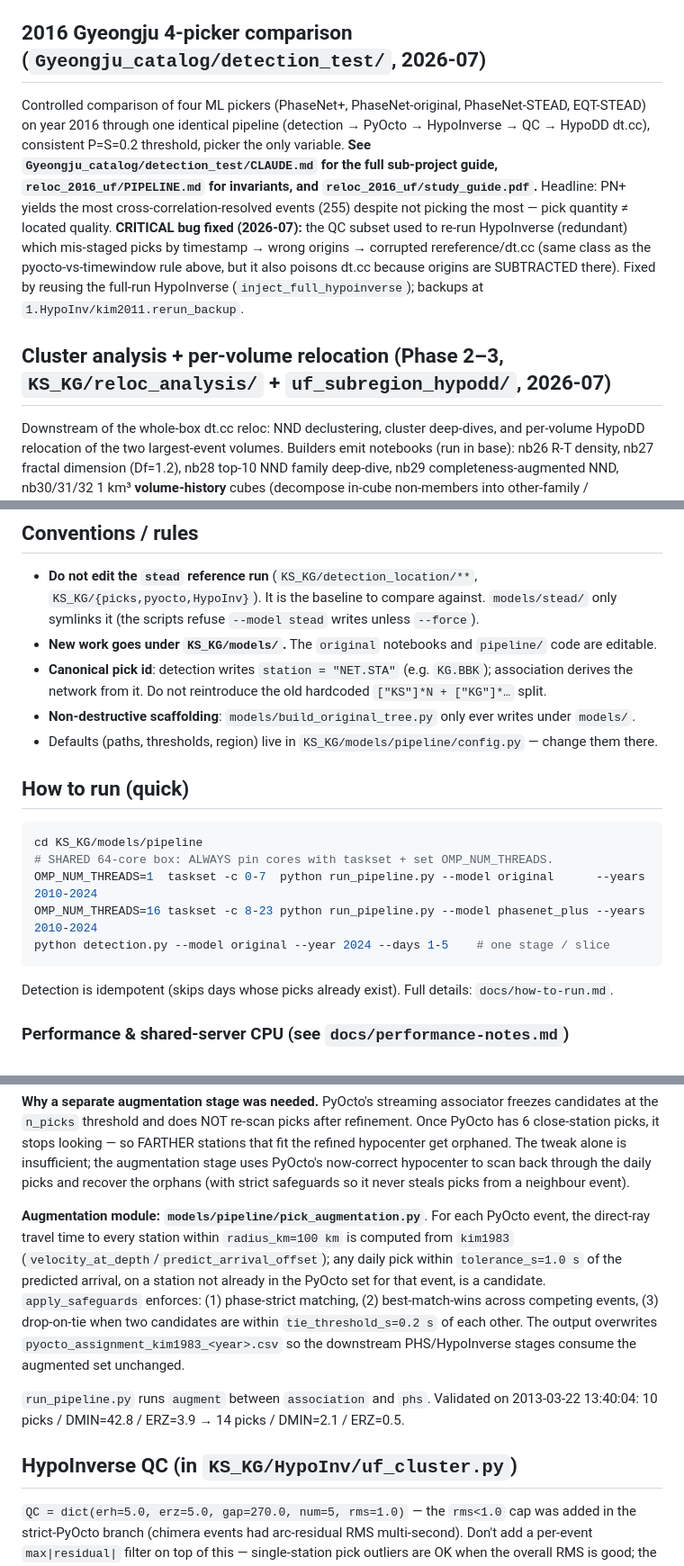
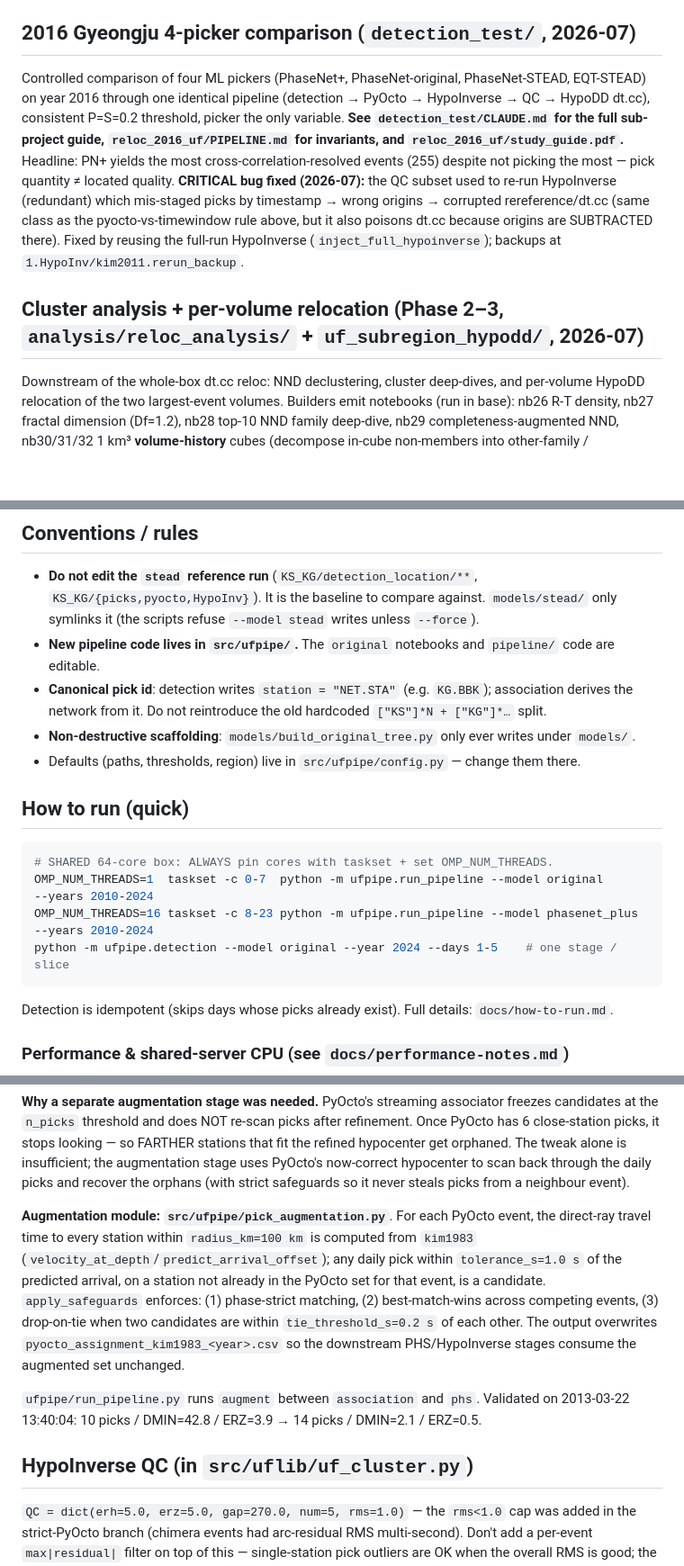
Before and after one commit to seismoseo/ulsan-fault-catalog, a Markdown page: CLAUDE.md, 3 parts joined by grey strips. Shown at 90% size. GitHub-like rendering; blank space fills up the shorter version.

````diff
--- a/CLAUDE.md
+++ b/CLAUDE.md
@@ -57,11 +57,11 @@ slow part (~days incl. GPU stalls) but clearly worth it.
    macOS `LDFLAGS` line in `src/hypoDD/Makefile`). Installed: `/home/msseo/bin/hypoDD`
    (old 3 M binary kept as `hypoDD_maxdata3M_backup`).
 
-## 2016 Gyeongju 4-picker comparison (`Gyeongju_catalog/detection_test/`, 2026-07)
+## 2016 Gyeongju 4-picker comparison (`detection_test/`, 2026-07)
 
 Controlled comparison of four ML pickers (PhaseNet+, PhaseNet-original, PhaseNet-STEAD, EQT-STEAD) on year
 2016 through one identical pipeline (detection → PyOcto → HypoInverse → QC → HypoDD dt.cc), consistent
-P=S=0.2 threshold, picker the only variable. **See `Gyeongju_catalog/detection_test/CLAUDE.md` for the full
+P=S=0.2 threshold, picker the only variable. **See `detection_test/CLAUDE.md` for the full
 sub-project guide, `reloc_2016_uf/PIPELINE.md` for invariants, and `reloc_2016_uf/study_guide.pdf`.**
 Headline: PN+ yields the most cross-correlation-resolved events (255) despite not picking the most —
 pick quantity ≠ located quality. **CRITICAL bug fixed (2026-07):** the QC subset used to re-run HypoInverse
@@ -69,7 +69,7 @@ pick quantity ≠ located quality. **CRITICAL bug fixed (2026-07):** the QC subs
 the pyocto-vs-timewindow rule above, but it also poisons dt.cc because origins are SUBTRACTED there). Fixed by
 reusing the full-run HypoInverse (`inject_full_hypoinverse`); backups at `1.HypoInv/kim2011.rerun_backup`.
 
-## Cluster analysis + per-volume relocation (Phase 2–3, `KS_KG/reloc_analysis/` + `uf_subregion_hypodd/`, 2026-07)
+## Cluster analysis + per-volume relocation (Phase 2–3, `analysis/reloc_analysis/` + `uf_subregion_hypodd/`, 2026-07)
 
 Downstream of the whole-box dt.cc reloc: NND declustering, cluster deep-dives, and per-volume HypoDD
 relocation of the two largest-event volumes. Builders emit notebooks (run in base): nb26 R-T density, nb27
@@ -210,20 +210,19 @@ SeisBench path and the `phasenet_plus` backend feed minimally-processed data.)
 - **Do not edit the `stead` reference run** (`KS_KG/detection_location/**`, `KS_KG/{picks,pyocto,HypoInv}`).
   It is the baseline to compare against. `models/stead/` only symlinks it (the scripts refuse
   `--model stead` writes unless `--force`).
-- **New work goes under `KS_KG/models/`.** The `original` notebooks and `pipeline/` code are editable.
+- **New pipeline code lives in `src/ufpipe/`.** The `original` notebooks and `pipeline/` code are editable.
 - **Canonical pick id**: detection writes `station = "NET.STA"` (e.g. `KG.BBK`); association derives the
   network from it. Do not reintroduce the old hardcoded `["KS"]*N + ["KG"]*…` split.
 - **Non-destructive scaffolding**: `models/build_original_tree.py` only ever writes under `models/`.
-- Defaults (paths, thresholds, region) live in `KS_KG/models/pipeline/config.py` — change them there.
+- Defaults (paths, thresholds, region) live in `src/ufpipe/config.py` — change them there.
 
 ## How to run (quick)
 
 ```bash
-cd KS_KG/models/pipeline
 # SHARED 64-core box: ALWAYS pin cores with taskset + set OMP_NUM_THREADS.
-OMP_NUM_THREADS=1  taskset -c 0-7  python run_pipeline.py --model original      --years 2010-2024
-OMP_NUM_THREADS=16 taskset -c 8-23 python run_pipeline.py --model phasenet_plus --years 2010-2024
-python detection.py --model original --year 2024 --days 1-5    # one stage / slice
+OMP_NUM_THREADS=1  taskset -c 0-7  python -m ufpipe.run_pipeline --model original      --years 2010-2024
+OMP_NUM_THREADS=16 taskset -c 8-23 python -m ufpipe.run_pipeline --model phasenet_plus --years 2010-2024
+python -m ufpipe.detection --model original --year 2024 --days 1-5    # one stage / slice
 ```
 Detection is idempotent (skips days whose picks already exist). Full details: `docs/how-to-run.md`.
 
@@ -530,7 +529,7 @@ refined hypocenter get orphaned. The tweak alone is insufficient; the augmentati
 uses PyOcto's now-correct hypocenter to scan back through the daily picks and recover the
 orphans (with strict safeguards so it never steals picks from a neighbour event).
 
-**Augmentation module: `models/pipeline/pick_augmentation.py`**. For each PyOcto event, the
+**Augmentation module: `src/ufpipe/pick_augmentation.py`**. For each PyOcto event, the
 direct-ray travel time to every station within `radius_km=100 km` is computed from
 `kim1983` (`velocity_at_depth`/`predict_arrival_offset`); any daily pick within
 `tolerance_s=1.0 s` of the predicted arrival, on a station not already in the PyOcto set
@@ -540,10 +539,10 @@ best-match-wins across competing events, (3) drop-on-tie when two candidates are
 `pyocto_assignment_kim1983_<year>.csv` so the downstream PHS/HypoInverse stages consume the
 augmented set unchanged.
 
-`run_pipeline.py` runs `augment` between `association` and `phs`. Validated on 2013-03-22
+`ufpipe/run_pipeline.py` runs `augment` between `association` and `phs`. Validated on 2013-03-22
 13:40:04: 10 picks / DMIN=42.8 / ERZ=3.9 → 14 picks / DMIN=2.1 / ERZ=0.5.
 
-## HypoInverse QC (in `KS_KG/HypoInv/uf_cluster.py`)
+## HypoInverse QC (in `src/uflib/uf_cluster.py`)
 
 `QC = dict(erh=5.0, erz=5.0, gap=270.0, num=5, rms=1.0)` — the `rms<1.0` cap was added in
 the strict-PyOcto branch (chimera events had arc-residual RMS multi-second). Don't add a
````
Also changed, not shown: other parts of CLAUDE.md (+7 -7 lines), detection_test/CLAUDE.md (+1 -1 lines), docs/directory-structure.md (+59 -59 lines).
